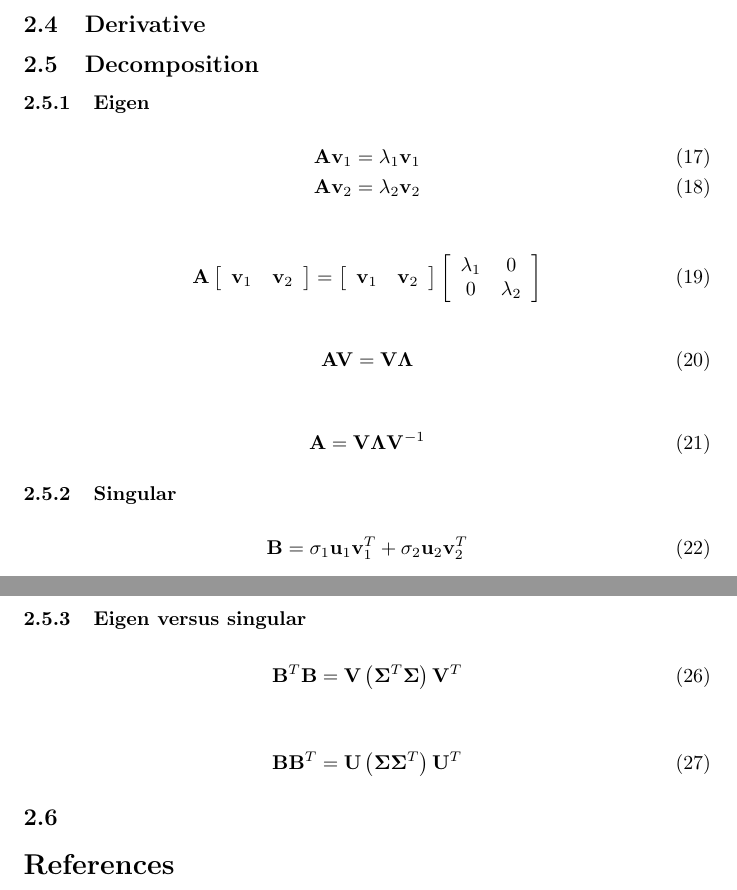
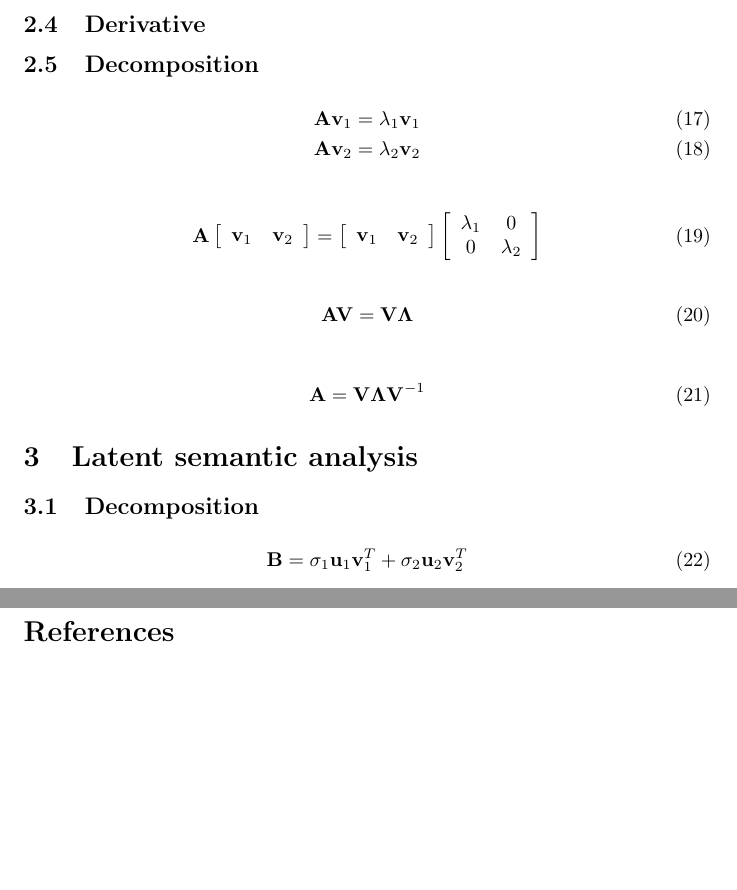
Before and after one commit to budaejjigae/BRU0031, a LaTeX paper (draft/draft.tex): two parts of pages 3 and 4 of 4, joined at a grey line, cut so that both start at the same text, the shorter picture padded with empty space. Compiled offline with pdfLaTeX.

Commit message:
draft updates

```diff
--- a/draft/draft.tex
+++ b/draft/draft.tex
@@ -105,8 +107,6 @@ Figure \ref{f1} $\ldots$
 
 \subsection{Decomposition}
 
-\subsubsection{Eigen}
-
 \begin{align}
 	\mathbf{A}\mathbf{v}_{1} & =\lambda_{1}\mathbf{v}_{1}\\
 	\mathbf{A}\mathbf{v}_{2} & =\lambda_{2}\mathbf{v}_{2}
@@ -129,7 +129,9 @@ Figure \ref{f1} $\ldots$
 	\mathbf{A} & =\mathbf{V}\mathbf{\Lambda}\mathbf{V}^{-1}
 \end{align}
 
-\subsubsection{Singular}
+\section{Latent semantic analysis}
+
+\subsection{Decomposition}
 
 \begin{align}
 	\mathbf{B} & =\sigma_{1}\mathbf{u}_{1}\mathbf{v}_{1}^{T}+\sigma_{2}\mathbf{u}_{2}\mathbf{v}_{2}^{T}
@@ -154,18 +156,6 @@ Figure \ref{f1} $\ldots$
 	\mathbf{B}\mathbf{V} & =\mathbf{U}\mathbf{\Sigma}
 \end{align}
 
-\subsubsection{Eigen versus singular}
-
-\begin{align}
-	\mathbf{B}^{T}\mathbf{B} & =\mathbf{V}\left(\mathbf{\Sigma}^{T}\mathbf{\Sigma}\right)\mathbf{V}^{T}
-\end{align}
-
-\begin{align}
-	\mathbf{B}\mathbf{B}^{T} & =\mathbf{U}\left(\mathbf{\Sigma}\mathbf{\Sigma}^{T}\right)\mathbf{U}^{T}
-\end{align}
-
-\subsection{}
-
 \bibliography{draft}
 \bibliographystyle{agsm}
 \end{document}
```
Also changed, not shown: draft/draft.tex (2 more changed lines), 3 other files.
